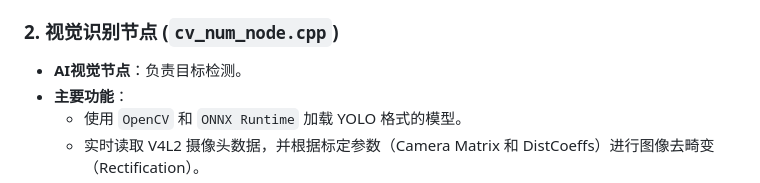
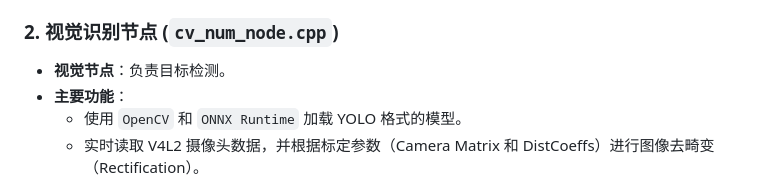
Before and after one commit to oyzlight/Drone, a Markdown page: README.md, the part around the change. Drawn GitHub-style.

```diff
--- a/README.md
+++ b/README.md
@@ -30,7 +30,7 @@
 
 ### 2. 视觉识别节点 (`cv_num_node.cpp`)
 
-- **AI视觉节点**：负责目标检测。
+- **视觉节点**：负责目标检测。
 - **主要功能**：
   - 使用 `OpenCV` 和 `ONNX Runtime` 加载 YOLO 格式的模型。
   - 实时读取 V4L2 摄像头数据，并根据标定参数（Camera Matrix 和 DistCoeffs）进行图像去畸变（Rectification）。
```
